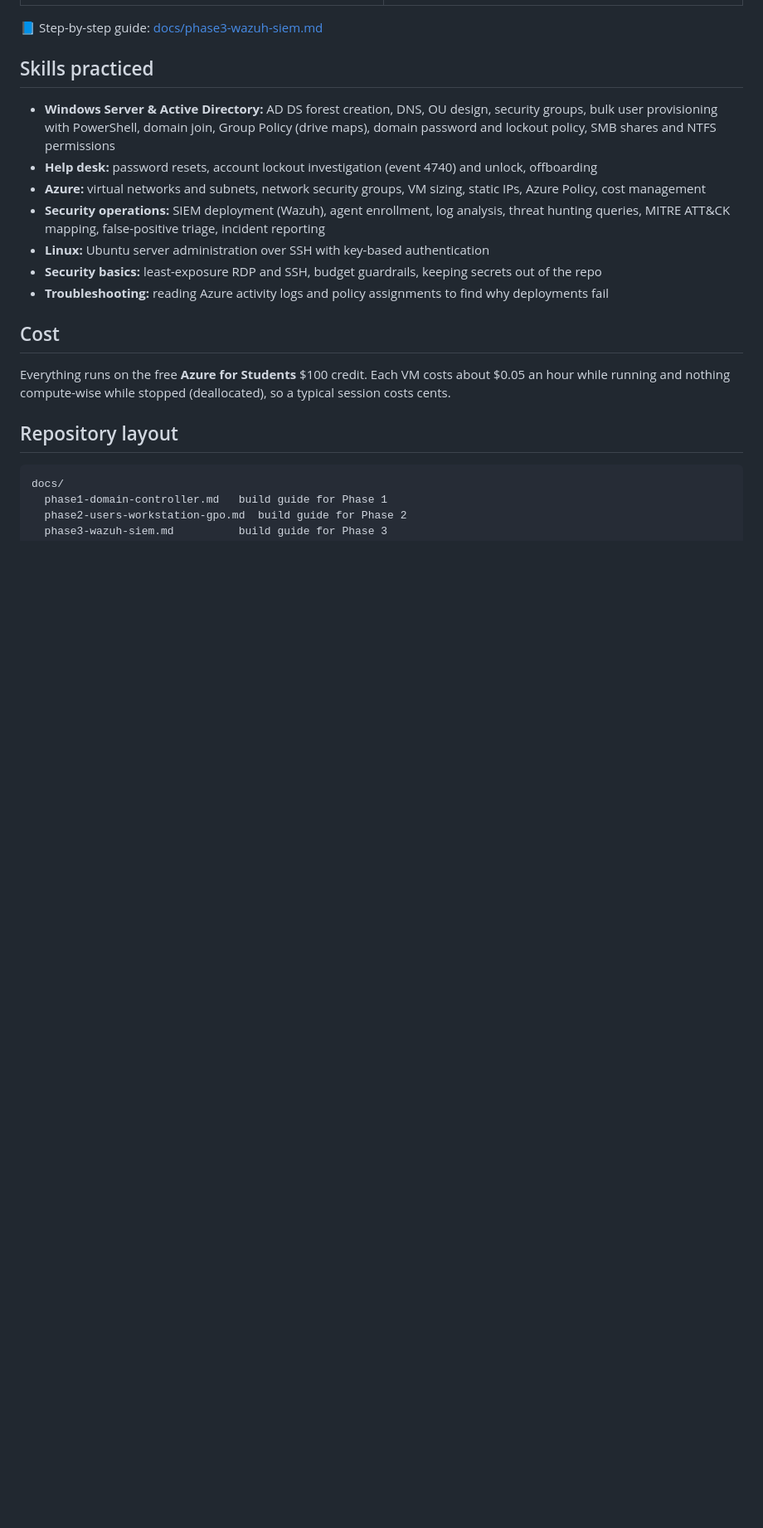
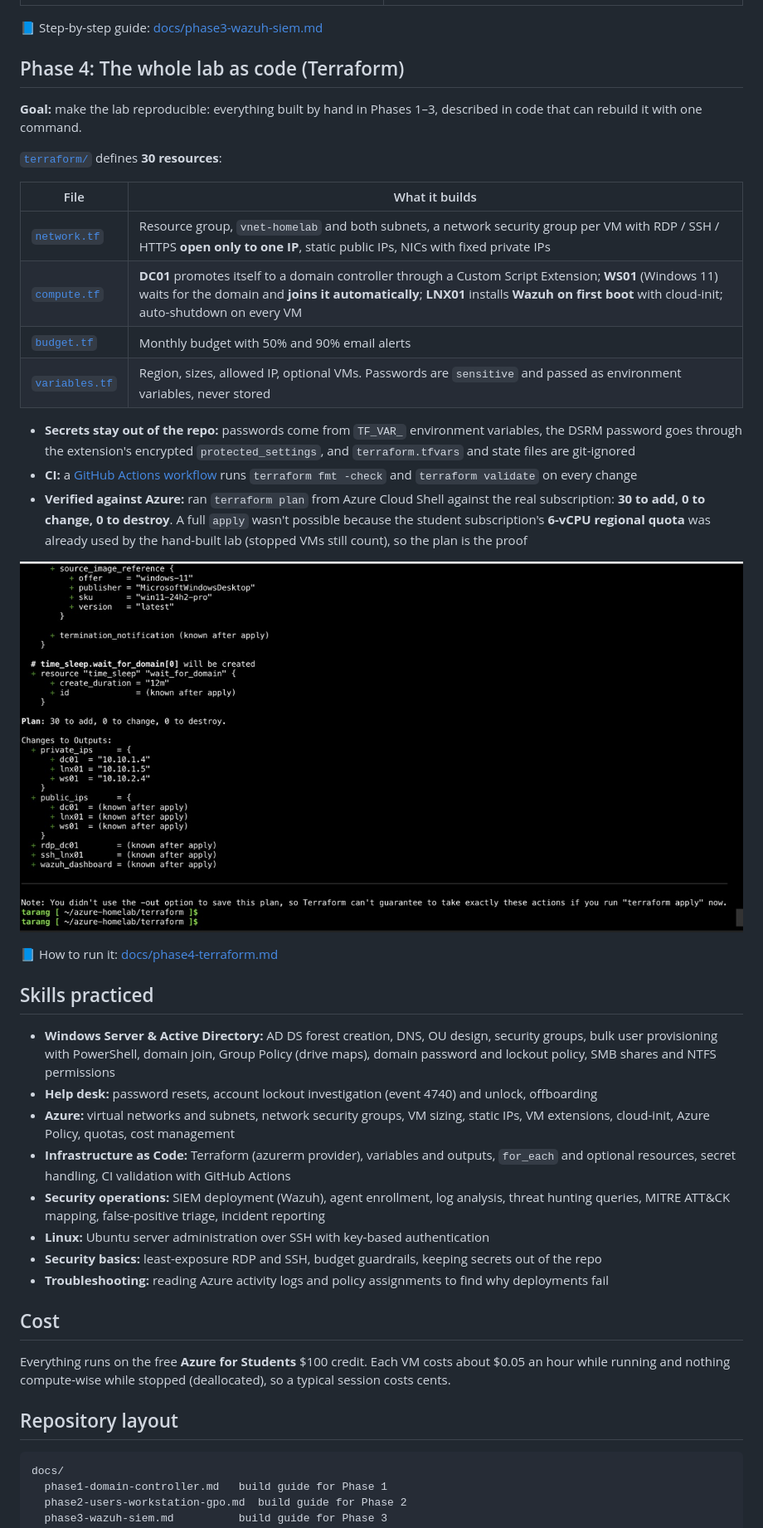
Before and after one commit to tbabaria24-bit/azure-homelab, a Markdown page: README.md, the part around one of its changes. Shown at 83% size. Rendered like a GitHub page; pictures changed too: docs/screenshots/phase4-terraform-plan.png (added); blank space fills up the shorter version.

```diff
--- a/README.md
+++ b/README.md
@@ -96,11 +96,33 @@ flowchart TB
 
 📘 Step-by-step guide: [docs/phase3-wazuh-siem.md](docs/phase3-wazuh-siem.md)
 
+## Phase 4: The whole lab as code (Terraform)
+
+**Goal:** make the lab reproducible: everything built by hand in Phases 1–3, described in code that can rebuild it with one command.
+
+[`terraform/`](terraform) defines **30 resources**:
+
+| File | What it builds |
+| --- | --- |
+| [`network.tf`](terraform/network.tf) | Resource group, `vnet-homelab` and both subnets, a network security group per VM with RDP / SSH / HTTPS **open only to one IP**, static public IPs, NICs with fixed private IPs |
+| [`compute.tf`](terraform/compute.tf) | **DC01** promotes itself to a domain controller through a Custom Script Extension; **WS01** (Windows 11) waits for the domain and **joins it automatically**; **LNX01** installs **Wazuh on first boot** with cloud-init; auto-shutdown on every VM |
+| [`budget.tf`](terraform/budget.tf) | Monthly budget with 50% and 90% email alerts |
+| [`variables.tf`](terraform/variables.tf) | Region, sizes, allowed IP, optional VMs. Passwords are `sensitive` and passed as environment variables, never stored |
+
+- **Secrets stay out of the repo:** passwords come from `TF_VAR_` environment variables, the DSRM password goes through the extension's encrypted `protected_settings`, and `terraform.tfvars` and state files are git-ignored
+- **CI:** a [GitHub Actions workflow](.github/workflows/terraform.yml) runs `terraform fmt -check` and `terraform validate` on every change
+- **Verified against Azure:** ran `terraform plan` from Azure Cloud Shell against the real subscription: **30 to add, 0 to change, 0 to destroy**. A full `apply` wasn't possible because the student subscription's **6-vCPU regional quota** was already used by the hand-built lab (stopped VMs still count), so the plan is the proof
+
+![terraform plan output](docs/screenshots/phase4-terraform-plan.png)
+
+📘 How to run it: [docs/phase4-terraform.md](docs/phase4-terraform.md)
+
 ## Skills practiced
 
 - **Windows Server & Active Directory:** AD DS forest creation, DNS, OU design, security groups, bulk user provisioning with PowerShell, domain join, Group Policy (drive maps), domain password and lockout policy, SMB shares and NTFS permissions
 - **Help desk:** password resets, account lockout investigation (event 4740) and unlock, offboarding
-- **Azure:** virtual networks and subnets, network security groups, VM sizing, static IPs, Azure Policy, cost management
+- **Azure:** virtual networks and subnets, network security groups, VM sizing, static IPs, VM extensions, cloud-init, Azure Policy, quotas, cost management
+- **Infrastructure as Code:** Terraform (azurerm provider), variables and outputs, `for_each` and optional resources, secret handling, CI validation with GitHub Actions
 - **Security operations:** SIEM deployment (Wazuh), agent enrollment, log analysis, threat hunting queries, MITRE ATT&CK mapping, false-positive triage, incident reporting
 - **Linux:** Ubuntu server administration over SSH with key-based authentication
 - **Security basics:** least-exposure RDP and SSH, budget guardrails, keeping secrets out of the repo
```
Also changed, not shown: other parts of README.md (+3 -1 lines), docs/build-log.md (+17 -0 lines), docs/phase4-terraform.md (added, +45 -0 lines).
